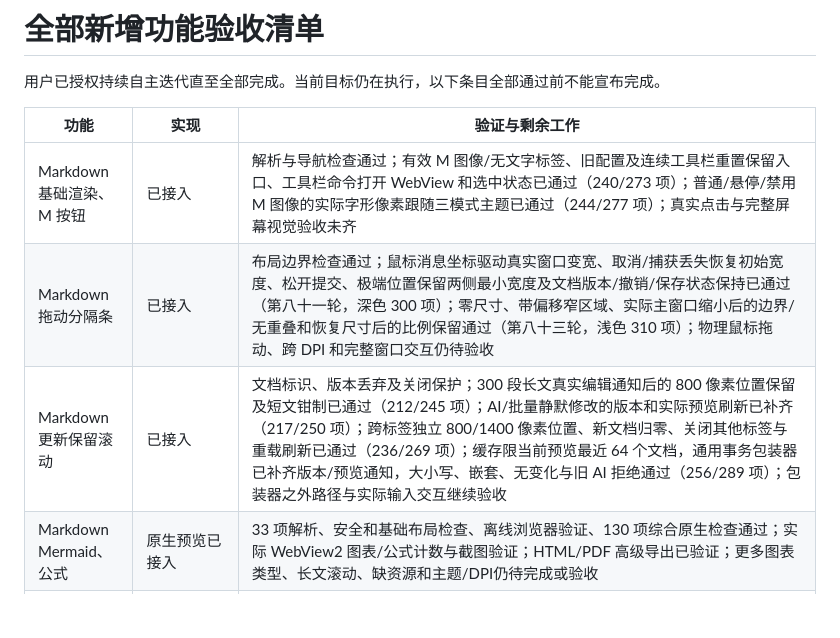
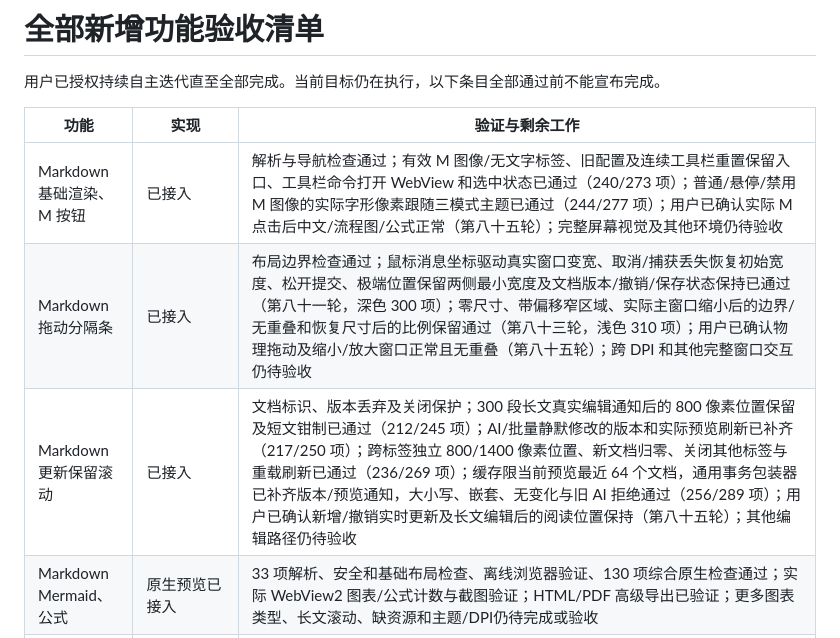
Before and after one commit to nxbigdaddy/Notepad3-Enhanced, a Markdown page: docs/全部功能验收清单.md, the part around the change. Drawn GitHub-style; blank space fills up the shorter version.

```diff
--- a/docs/全部功能验收清单.md
+++ b/docs/全部功能验收清单.md
@@ -4,9 +4,9 @@
 
 | 功能 | 实现 | 验证与剩余工作 |
 |---|---|---|
-| Markdown 基础渲染、M 按钮 | 已接入 | 解析与导航检查通过；有效 M 图像/无文字标签、旧配置及连续工具栏重置保留入口、工具栏命令打开 WebView 和选中状态已通过（240/273 项）；普通/悬停/禁用 M 图像的实际字形像素跟随三模式主题已通过（244/277 项）；真实点击与完整屏幕视觉验收未齐 |
-| Markdown 拖动分隔条 | 已接入 | 布局边界检查通过；鼠标消息坐标驱动真实窗口变宽、取消/捕获丢失恢复初始宽度、松开提交、极端位置保留两侧最小宽度及文档版本/撤销/保存状态保持已通过（第八十一轮，深色 300 项）；零尺寸、带偏移窄区域、实际主窗口缩小后的边界/无重叠和恢复尺寸后的比例保留通过（第八十三轮，浅色 310 项）；物理鼠标拖动、跨 DPI 和完整窗口交互仍待验收 |
-| Markdown 更新保留滚动 | 已接入 | 文档标识、版本丢弃及关闭保护；300 段长文真实编辑通知后的 800 像素位置保留及短文钳制已通过（212/245 项）；AI/批量静默修改的版本和实际预览刷新已补齐（217/250 项）；跨标签独立 800/1400 像素位置、新文档归零、关闭其他标签与重载刷新已通过（236/269 项）；缓存限当前预览最近 64 个文档，通用事务包装器已补齐版本/预览通知，大小写、嵌套、无变化与旧 AI 拒绝通过（256/289 项）；包装器之外路径与实际输入交互继续验收 |
+| Markdown 基础渲染、M 按钮 | 已接入 | 解析与导航检查通过；有效 M 图像/无文字标签、旧配置及连续工具栏重置保留入口、工具栏命令打开 WebView 和选中状态已通过（240/273 项）；普通/悬停/禁用 M 图像的实际字形像素跟随三模式主题已通过（244/277 项）；用户已确认实际 M 点击后中文/流程图/公式正常（第八十五轮）；完整屏幕视觉及其他环境仍待验收 |
+| Markdown 拖动分隔条 | 已接入 | 布局边界检查通过；鼠标消息坐标驱动真实窗口变宽、取消/捕获丢失恢复初始宽度、松开提交、极端位置保留两侧最小宽度及文档版本/撤销/保存状态保持已通过（第八十一轮，深色 300 项）；零尺寸、带偏移窄区域、实际主窗口缩小后的边界/无重叠和恢复尺寸后的比例保留通过（第八十三轮，浅色 310 项）；用户已确认物理拖动及缩小/放大窗口正常且无重叠（第八十五轮）；跨 DPI 和其他完整窗口交互仍待验收 |
+| Markdown 更新保留滚动 | 已接入 | 文档标识、版本丢弃及关闭保护；300 段长文真实编辑通知后的 800 像素位置保留及短文钳制已通过（212/245 项）；AI/批量静默修改的版本和实际预览刷新已补齐（217/250 项）；跨标签独立 800/1400 像素位置、新文档归零、关闭其他标签与重载刷新已通过（236/269 项）；缓存限当前预览最近 64 个文档，通用事务包装器已补齐版本/预览通知，大小写、嵌套、无变化与旧 AI 拒绝通过（256/289 项）；用户已确认新增/撤销实时更新及长文编辑后的阅读位置保持（第八十五轮）；其他编辑路径仍待验收 |
 | Markdown Mermaid、公式 | 原生预览已接入 | 33 项解析、安全和基础布局检查、离线浏览器验证、130 项综合原生检查通过；实际 WebView2 图表/公式计数与截图验证；HTML/PDF 高级导出已验证；更多图表类型、长文滚动、缺资源和主题/DPI仍待完成或验收 |
 | Markdown HTML 导出 | 已接入 | 28 项导出模块检查、实际单文件离线浏览器和 130 项综合回归通过；图表/公式/字体内嵌、CSP 哈希、相对图片基址、源文档保护和原子替换已验证；更多内容类型仍待验收 |
 | Markdown PDF 导出 | 已接入 | 12 项实际编辑器检查通过；PDF 中文、表格、代码、图片、图表、公式、A4 和页面渲染核对通过；8 页长文及 60 段落完整性已验证；30 节点超高图表按比例打印、无空白页和标题/整图同页已修复并实际核对（第六十五轮）；超高图表需放大阅读；初始化取消、实际打印提交后取消、快速重开及原输出/临时文件保护通过普通和高级各 21 项检查（第六十八轮）；干净源文档在打印中经正常 WM_CLOSE 退出、零退出码及输出/临时文件保护通过普通和高级各 25 项检查（第六十九轮）；独立复制目录中实际缺加载器的错误 126、两次重试及源文档/输出/临时文件保护通过 11 项检查（第七十轮）；打印期间有修改源文档的真实关闭 Cancel 按钮及状态/文件保持通过普通和高级各 28 项检查（第七十一轮）；打印中真实保存按钮（普通 PDF）和放弃按钮（高级 PDF）各 26 项及独立源文件字节核对通过（第七十二轮）；无目标锁时打印在确认框内完成后取消关闭，普通/高级各 32 项及新快照内容/字节验证通过（第七十四轮）；无锁完成后真实保存（普通 PDF）/放弃（高级 PDF）各 30 项及新 PDF/源文件字节核对通过（第七十五轮）；运行时缺失及保存文件选择对话框仍待验收 |
```
Also changed, not shown: docs/迭代进展.md (+6 -0 lines).
